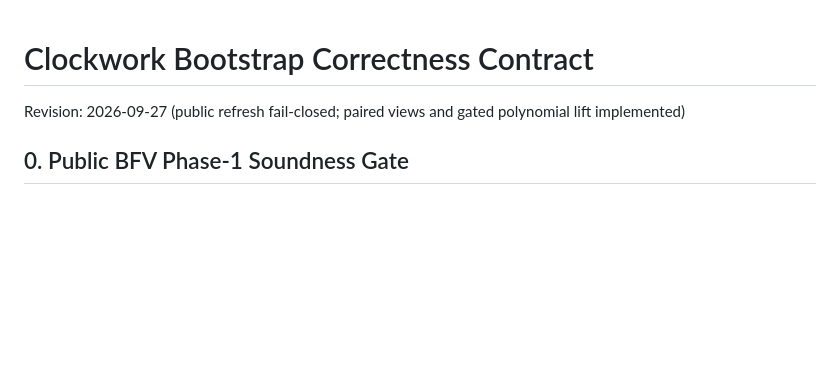
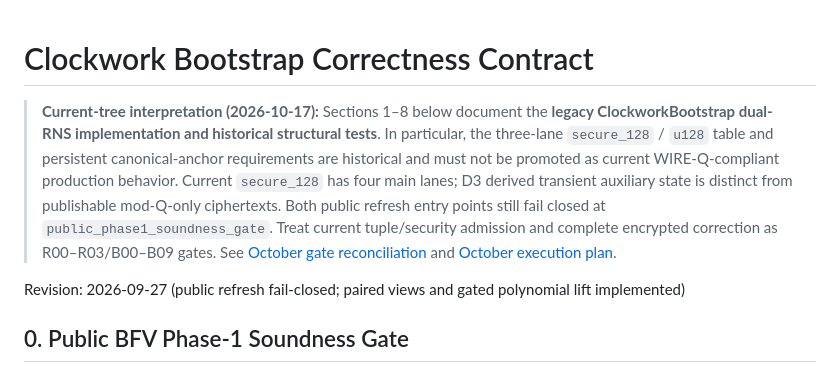
Before and after one commit to Skyelabz210/NINE65_v7, a Markdown page: docs/BOOTSTRAP_CORRECTNESS_CONTRACT.md, the part around the change. Drawn GitHub-style; blank space fills up the shorter version.

Commit message:
docs: expose current acceptance crosswalk and scope historical bootstrap contract

```diff
--- a/docs/BOOTSTRAP_CORRECTNESS_CONTRACT.md
+++ b/docs/BOOTSTRAP_CORRECTNESS_CONTRACT.md
@@ -1,4 +1,6 @@
 # Clockwork Bootstrap Correctness Contract
+
+> **Current-tree interpretation (2026-10-17):** Sections 1–8 below document the **legacy ClockworkBootstrap dual-RNS implementation and historical structural tests**. In particular, the three-lane `secure_128` / `u128` table and persistent canonical-anchor requirements are historical and must not be promoted as current WIRE-Q-compliant production behavior. Current `secure_128` has four main lanes; D3 derived transient auxiliary state is distinct from publishable mod-Q-only ciphertexts. Both public refresh entry points still fail closed at `public_phase1_soundness_gate`. Treat current tuple/security admission and complete encrypted correction as R00–R03/B00–B09 gates. See [October gate reconciliation](execution/2026-10-17/GATE_RECONCILIATION_AND_EXPANSION.md) and [October execution plan](execution/2026-10-03/PLAN.md).
 
 Revision: 2026-09-27 (public refresh fail-closed; paired views and gated polynomial lift implemented)
 
```
